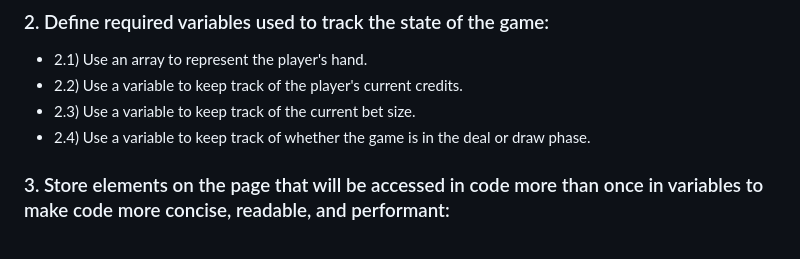
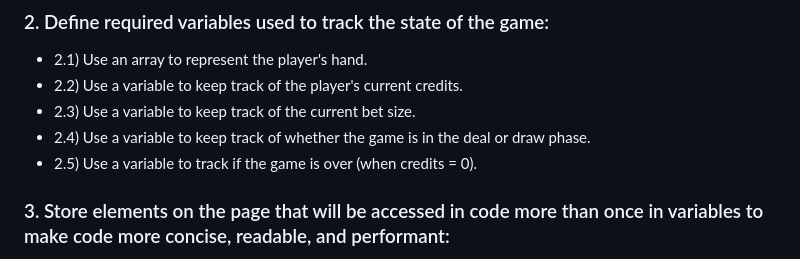
Before and after one commit to Cone911/Video-Poker, a Markdown page: Planning/Pseudo-code.md, the part around the change. GitHub-like rendering.

Commit message:
Added the gameOver variable.

```diff
--- a/Planning/Pseudo-code.md
+++ b/Planning/Pseudo-code.md
@@ -9,6 +9,7 @@
 - 2.2) Use a variable to keep track of the player's current credits.
 - 2.3) Use a variable to keep track of the current bet size.
 - 2.4) Use a variable to keep track of whether the game is in the deal or draw phase.
+- 2.5) Use a variable to track if the game is over (when credits = 0).
 
 ### 3. Store elements on the page that will be accessed in code more than once in variables to make code more concise, readable, and performant:
 - 3.1) Store the elements representing the player's hand (cards) on the page.
```
